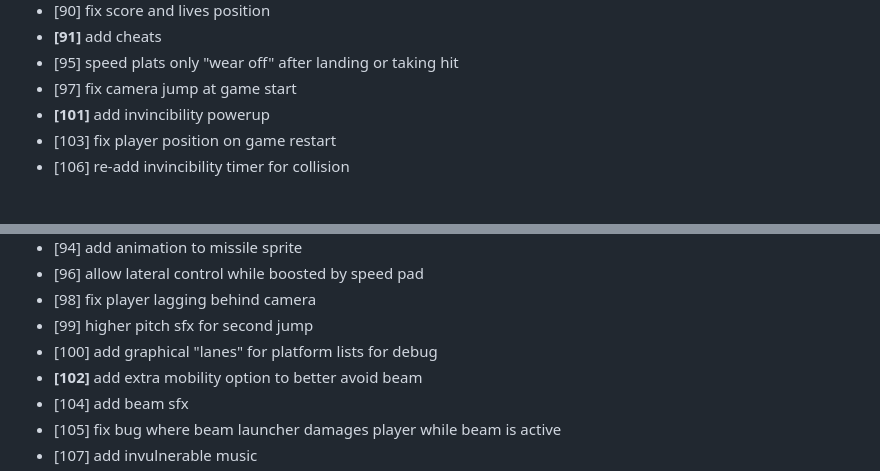
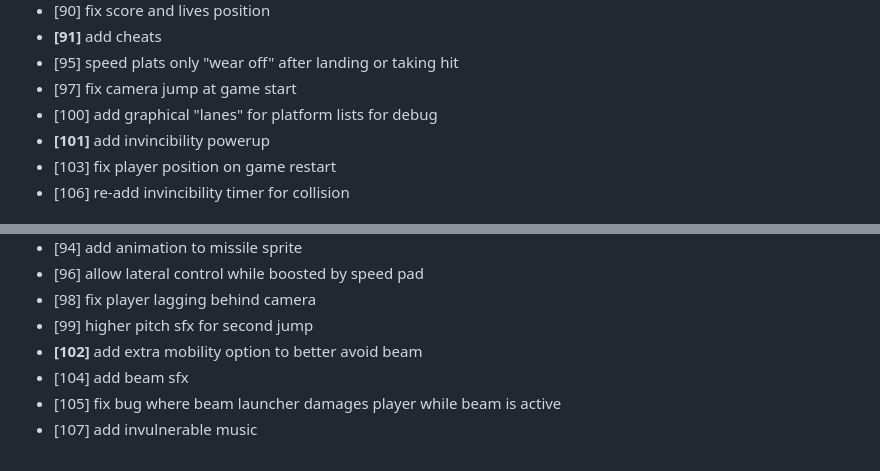
Before and after one commit to ManixI/ludumDare54, a Markdown page: issues.md, 2 parts joined by grey strips. GitHub-like rendering.

Commit message:
updated issue tracker

```diff
--- a/issues.md
+++ b/issues.md
@@ -70,6 +70,7 @@
  - **[91]** add cheats
  - [95] speed plats only "wear off" after landing or taking hit
  - [97] fix camera jump at game start
+ - [100] add graphical "lanes" for platform lists for debug
  - **[101]** add invincibility powerup
  - [103] fix player position on game restart
  - [106] re-add invincibility timer for collision
@@ -103,7 +104,6 @@
  - [96] allow lateral control while boosted by speed pad
  - [98] fix player lagging behind camera
  - [99] higher pitch sfx for second jump
- - [100] add graphical "lanes" for platform lists for debug
  - **[102]** add extra mobility option to better avoid beam
  - [104] add beam sfx
  - [105] fix bug where beam launcher damages player while beam is active
```
